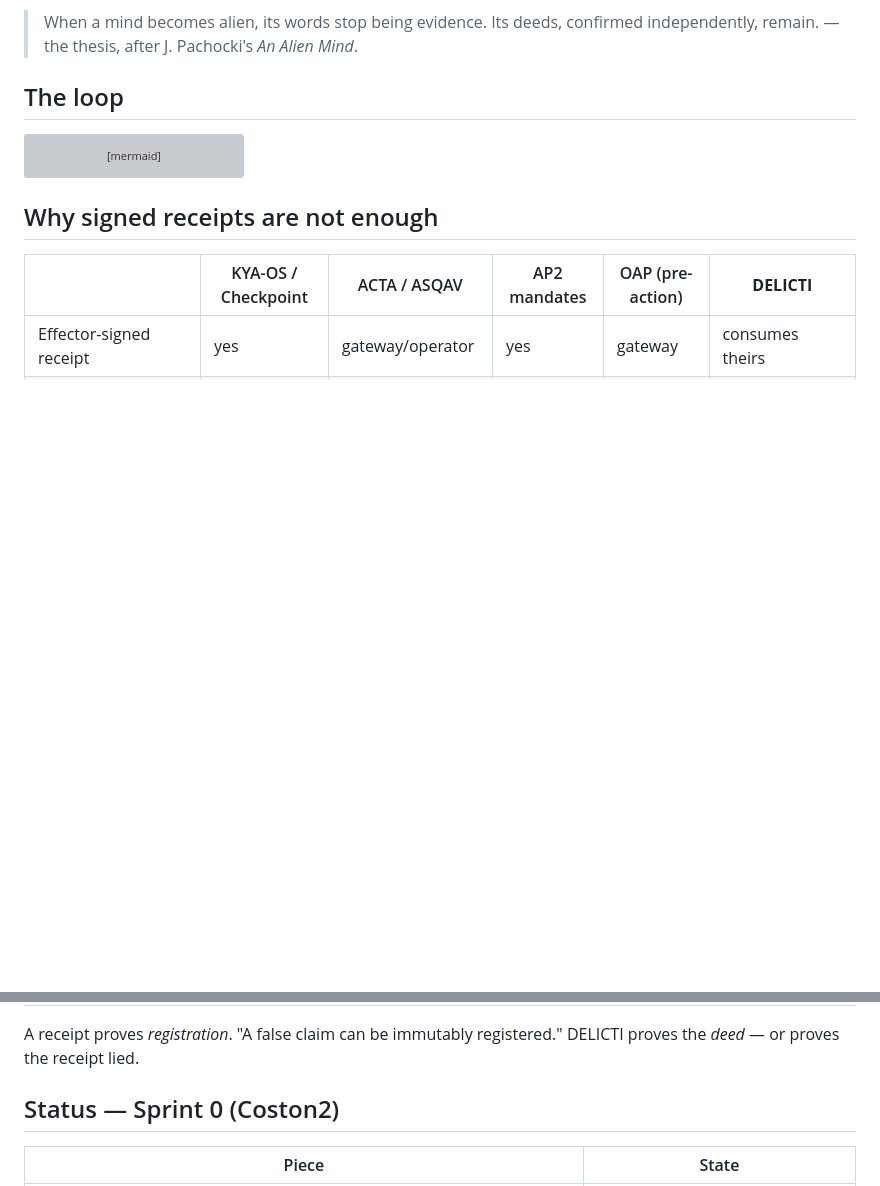
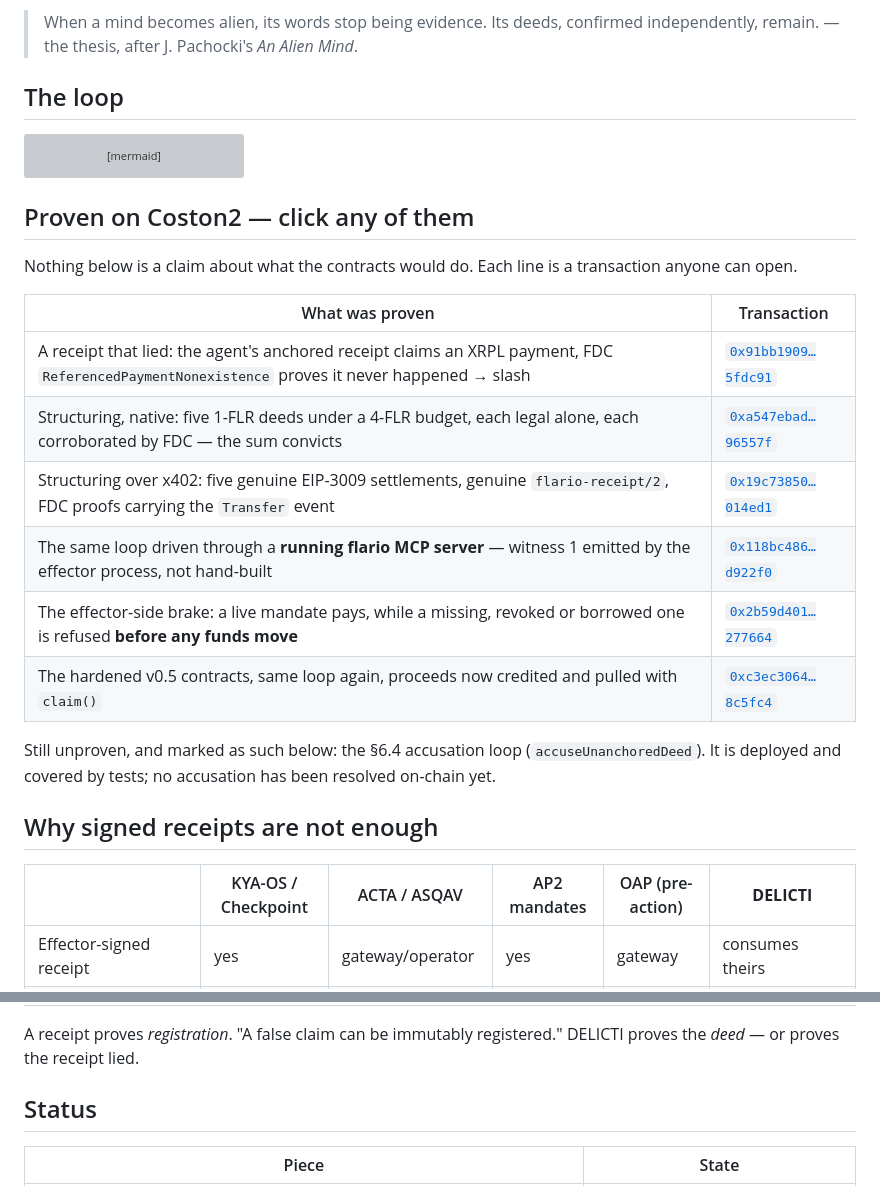
Before and after one commit to dziuba0x/delicti, a Markdown page: README.md, 2 parts joined by grey strips. GitHub-like rendering; blank space fills up the shorter version; grey boxes are pictures that could not be loaded.

````diff
--- a/README.md
+++ b/README.md
@@ -29,6 +29,21 @@ flowchart LR
     B -- "witnesses disagree<br/>or sum > budget" --> S[slash → victim + challenger<br/>mandate revoked]
 ```
 
+## Proven on Coston2 — click any of them
+
+Nothing below is a claim about what the contracts would do. Each line is a transaction anyone can open.
+
+| What was proven | Transaction |
+|---|---|
+| A receipt that lied: the agent's anchored receipt claims an XRPL payment, FDC `ReferencedPaymentNonexistence` proves it never happened → slash | [`0x91bb1909…5fdc91`](https://coston2-explorer.flare.network/tx/0x91bb190933e9e0d5abbc8efc2816ba26d475c2fa3cfbfb2636ae656e3c5fdc91) |
+| Structuring, native: five 1-FLR deeds under a 4-FLR budget, each legal alone, each corroborated by FDC — the sum convicts | [`0xa547ebad…96557f`](https://coston2-explorer.flare.network/tx/0xa547ebada6b01953100ed2fad6abdead1b3122d3d280ad302040e69b3f96557f) |
+| Structuring over x402: five genuine EIP-3009 settlements, genuine `flario-receipt/2`, FDC proofs carrying the `Transfer` event | [`0x19c73850…014ed1`](https://coston2-explorer.flare.network/tx/0x19c738500129ff4447802561a804b92620e47f3222fa70a76c6ad781ce014ed1) |
+| The same loop driven through a **running flario MCP server** — witness 1 emitted by the effector process, not hand-built | [`0x118bc486…d922f0`](https://coston2-explorer.flare.network/tx/0x118bc48692b986875c2153492ff81757da9d9bf18e4201341cb2711f50d922f0) |
+| The effector-side brake: a live mandate pays, while a missing, revoked or borrowed one is refused **before any funds move** | [`0x2b59d401…277664`](https://coston2-explorer.flare.network/tx/0x2b59d401f8819c24c8e6b89841f35b7df09a4282dd1b7607ad4db7505a277664) |
+| The hardened v0.5 contracts, same loop again, proceeds now credited and pulled with `claim()` | [`0xc3ec3064…8c5fc4`](https://coston2-explorer.flare.network/tx/0xc3ec30648c7e9869cc101a0b58b041d8260103cf4f9b49f8645fe842a48c5fc4) |
+
+Still unproven, and marked as such below: the §6.4 accusation loop (`accuseUnanchoredDeed`). It is deployed and covered by tests; no accusation has been resolved on-chain yet.
+
 ## Why signed receipts are not enough
 
 | | KYA-OS / Checkpoint | ACTA / ASQAV | AP2 mandates | OAP (pre-action) | **DELICTI** |
@@ -42,7 +57,7 @@ flowchart LR
 
 A receipt proves *registration*. "A false claim can be immutably registered." DELICTI proves the *deed* — or proves the receipt lied.
 
-## Status — Sprint 0 (Coston2)
+## Status
 
 | Piece | State |
 |---|---|
````
Also changed, not shown: other parts of README.md (+12 -12 lines).
